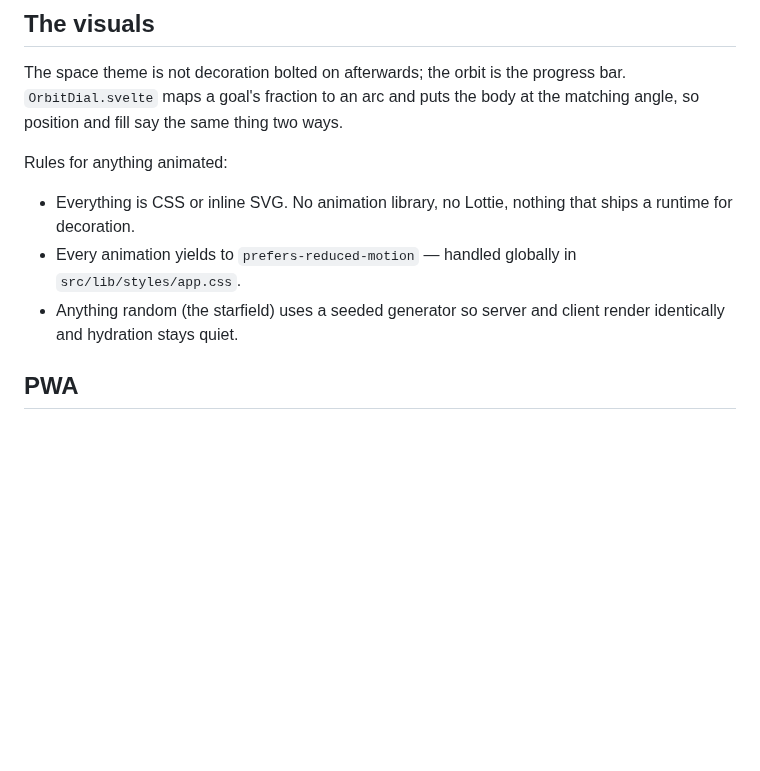
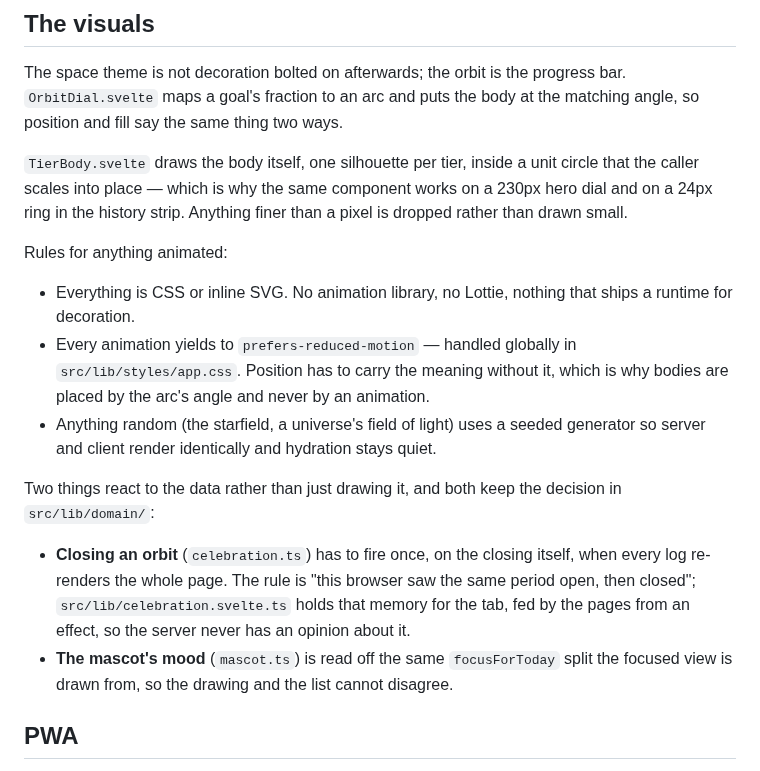
Before and after one commit to Travja/Nova, a Markdown page: docs/ARCHITECTURE.md, the part around the change. Drawn GitHub-style; blank space fills up the shorter version.

```diff
--- a/docs/ARCHITECTURE.md
+++ b/docs/ARCHITECTURE.md
@@ -104,14 +104,31 @@ The space theme is not decoration bolted on afterwards; the orbit is the
 progress bar. `OrbitDial.svelte` maps a goal's fraction to an arc and puts the
 body at the matching angle, so position and fill say the same thing two ways.
 
+`TierBody.svelte` draws the body itself, one silhouette per tier, inside a unit
+circle that the caller scales into place — which is why the same component works
+on a 230px hero dial and on a 24px ring in the history strip. Anything finer
+than a pixel is dropped rather than drawn small.
+
 Rules for anything animated:
 
 - Everything is CSS or inline SVG. No animation library, no Lottie, nothing that
   ships a runtime for decoration.
 - Every animation yields to `prefers-reduced-motion` — handled globally in
-  `src/lib/styles/app.css`.
-- Anything random (the starfield) uses a seeded generator so server and client
-  render identically and hydration stays quiet.
+  `src/lib/styles/app.css`. Position has to carry the meaning without it, which
+  is why bodies are placed by the arc's angle and never by an animation.
+- Anything random (the starfield, a universe's field of light) uses a seeded
+  generator so server and client render identically and hydration stays quiet.
+
+Two things react to the data rather than just drawing it, and both keep the
+decision in `src/lib/domain/`:
+
+- **Closing an orbit** (`celebration.ts`) has to fire once, on the closing
+  itself, when every log re-renders the whole page. The rule is "this browser
+  saw the same period open, then closed"; `src/lib/celebration.svelte.ts` holds
+  that memory for the tab, fed by the pages from an effect, so the server never
+  has an opinion about it.
+- **The mascot's mood** (`mascot.ts`) is read off the same `focusForToday` split
+  the focused view is drawn from, so the drawing and the list cannot disagree.
 
 ## PWA
 
```
Also changed, not shown: docs/screenshots/mascot-states.png (added), docs/screenshots/mascot-today.png (added), 6 other files.
